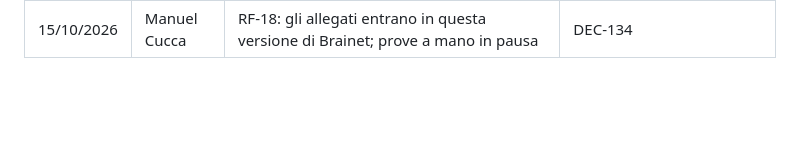
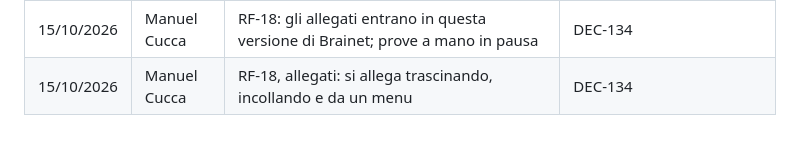
Before and after one commit to Helmutsti/MemoDu, a Markdown page: docs/registri/storico.md, the part around the change. Drawn GitHub-style; blank space fills up the shorter version.

Commit message:
RF-18: tre modi per allegare
Co-Authored-By: Claude Opus 5.5 <noreply@anthropic.com>

```diff
--- a/docs/registri/storico.md
+++ b/docs/registri/storico.md
@@ -627,3 +627,4 @@
 | 15/10/2026 | Manuel Cucca | RF-18: richiesta di allegare documenti e foto alle note Brainet; foto in mezzo al testo come bolle, foto a fine paragrafo piccole, medie o grandi, non bolle; da progettare | DEC-134 |
 | 15/10/2026 | Agente IA | RF-18, prove a mano: corretti due difetti trovati nell'app (Backspace e frecce spezzavano le pillole con il Markdown; scrivere accanto a una pillola la disinnescava); 2 prove automatiche nuove | DEC-134 |
 | 15/10/2026 | Manuel Cucca | RF-18: gli allegati entrano in questa versione di Brainet; prove a mano in pausa | DEC-134 |
+| 15/10/2026 | Manuel Cucca | RF-18, allegati: si allega trascinando, incollando e da un menu | DEC-134 |
```
Also changed, not shown: 1 other file.
